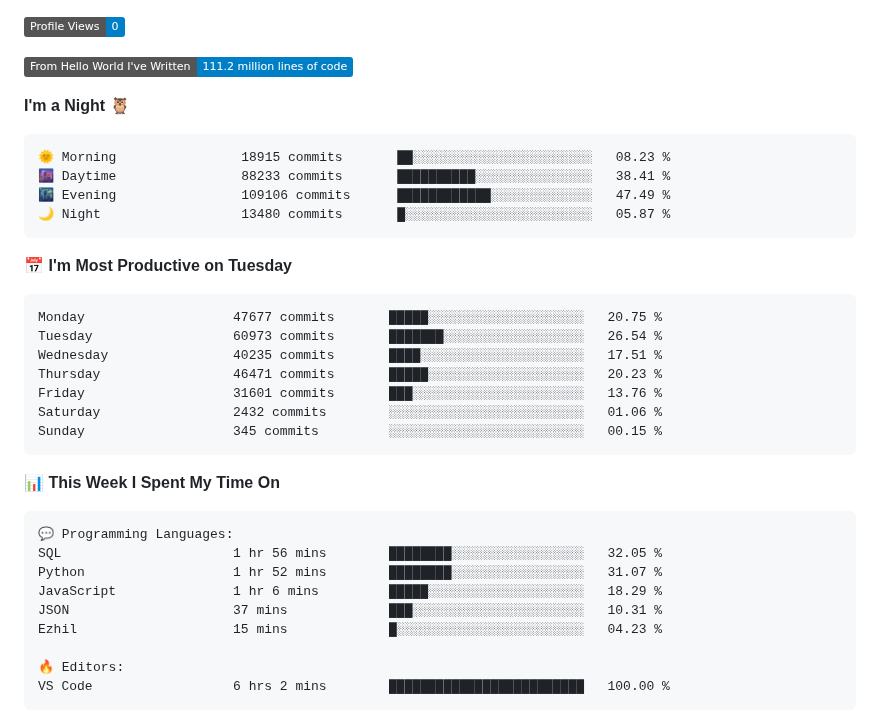
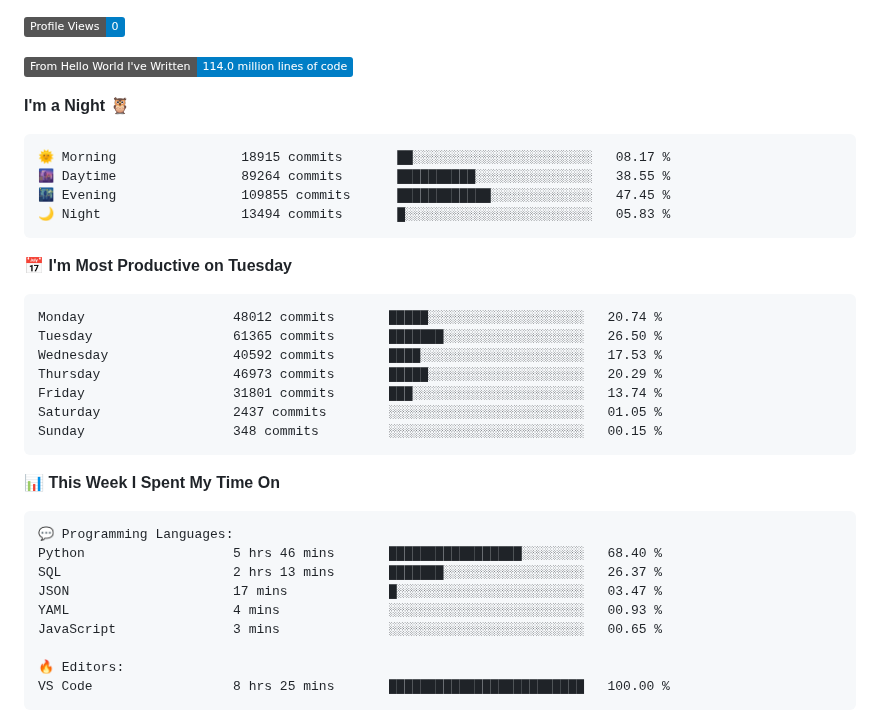
Before and after one commit to Stanley-Okwii/Stanley-Okwii, a Markdown page: README.md, the part around one of its changes. Rendered like a GitHub page; badges without logos.

Commit message:
Update waka time dev metrics

````diff
--- a/README.md
+++ b/README.md
@@ -57,26 +57,26 @@ Technically advanced and highly analytical software engineer with hands-on exper
 
 ![Profile Views](http://img.shields.io/badge/Profile%20Views-0-blue)
 
-![Lines of code](https://img.shields.io/badge/From%20Hello%20World%20I%27ve%20Written-111.2%20million%20lines%20of%20code-blue)
+![Lines of code](https://img.shields.io/badge/From%20Hello%20World%20I%27ve%20Written-114.0%20million%20lines%20of%20code-blue)
 
 **I'm a Night 🦉**
 
 ```text
-🌞 Morning                18915 commits       ██░░░░░░░░░░░░░░░░░░░░░░░   08.23 %
-🌆 Daytime                88233 commits       ██████████░░░░░░░░░░░░░░░   38.41 %
-🌃 Evening                109106 commits      ████████████░░░░░░░░░░░░░   47.49 %
-🌙 Night                  13480 commits       █░░░░░░░░░░░░░░░░░░░░░░░░   05.87 %
+🌞 Morning                18915 commits       ██░░░░░░░░░░░░░░░░░░░░░░░   08.17 %
+🌆 Daytime                89264 commits       ██████████░░░░░░░░░░░░░░░   38.55 %
+🌃 Evening                109855 commits      ████████████░░░░░░░░░░░░░   47.45 %
+🌙 Night                  13494 commits       █░░░░░░░░░░░░░░░░░░░░░░░░   05.83 %
 ```
 📅 **I'm Most Productive on Tuesday**
 
 ```text
-Monday                   47677 commits       █████░░░░░░░░░░░░░░░░░░░░   20.75 %
-Tuesday                  60973 commits       ███████░░░░░░░░░░░░░░░░░░   26.54 %
-Wednesday                40235 commits       ████░░░░░░░░░░░░░░░░░░░░░   17.51 %
-Thursday                 46471 commits       █████░░░░░░░░░░░░░░░░░░░░   20.23 %
-Friday                   31601 commits       ███░░░░░░░░░░░░░░░░░░░░░░   13.76 %
-Saturday                 2432 commits        ░░░░░░░░░░░░░░░░░░░░░░░░░   01.06 %
-Sunday                   345 commits         ░░░░░░░░░░░░░░░░░░░░░░░░░   00.15 %
+Monday                   48012 commits       █████░░░░░░░░░░░░░░░░░░░░   20.74 %
+Tuesday                  61365 commits       ███████░░░░░░░░░░░░░░░░░░   26.50 %
+Wednesday                40592 commits       ████░░░░░░░░░░░░░░░░░░░░░   17.53 %
+Thursday                 46973 commits       █████░░░░░░░░░░░░░░░░░░░░   20.29 %
+Friday                   31801 commits       ███░░░░░░░░░░░░░░░░░░░░░░   13.74 %
+Saturday                 2437 commits        ░░░░░░░░░░░░░░░░░░░░░░░░░   01.05 %
+Sunday                   348 commits         ░░░░░░░░░░░░░░░░░░░░░░░░░   00.15 %
 ```
 
 
@@ -84,14 +84,14 @@ Sunday                   345 commits         ░░░░░░░░░░░
 
 ```text
 💬 Programming Languages:
-SQL                      1 hr 56 mins        ████████░░░░░░░░░░░░░░░░░   32.05 %
-Python                   1 hr 52 mins        ████████░░░░░░░░░░░░░░░░░   31.07 %
-JavaScript               1 hr 6 mins         █████░░░░░░░░░░░░░░░░░░░░   18.29 %
-JSON                     37 mins             ███░░░░░░░░░░░░░░░░░░░░░░   10.31 %
-Ezhil                    15 mins             █░░░░░░░░░░░░░░░░░░░░░░░░   04.23 %
+Python                   5 hrs 46 mins       █████████████████░░░░░░░░   68.40 %
+SQL                      2 hrs 13 mins       ███████░░░░░░░░░░░░░░░░░░   26.37 %
+JSON                     17 mins             █░░░░░░░░░░░░░░░░░░░░░░░░   03.47 %
+YAML                     4 mins              ░░░░░░░░░░░░░░░░░░░░░░░░░   00.93 %
+JavaScript               3 mins              ░░░░░░░░░░░░░░░░░░░░░░░░░   00.65 %
 
 🔥 Editors:
-VS Code                  6 hrs 2 mins        █████████████████████████   100.00 %
+VS Code                  8 hrs 25 mins       █████████████████████████   100.00 %
 ```
 
 
````
Also changed, not shown: other parts of README.md (+2 -2 lines).
